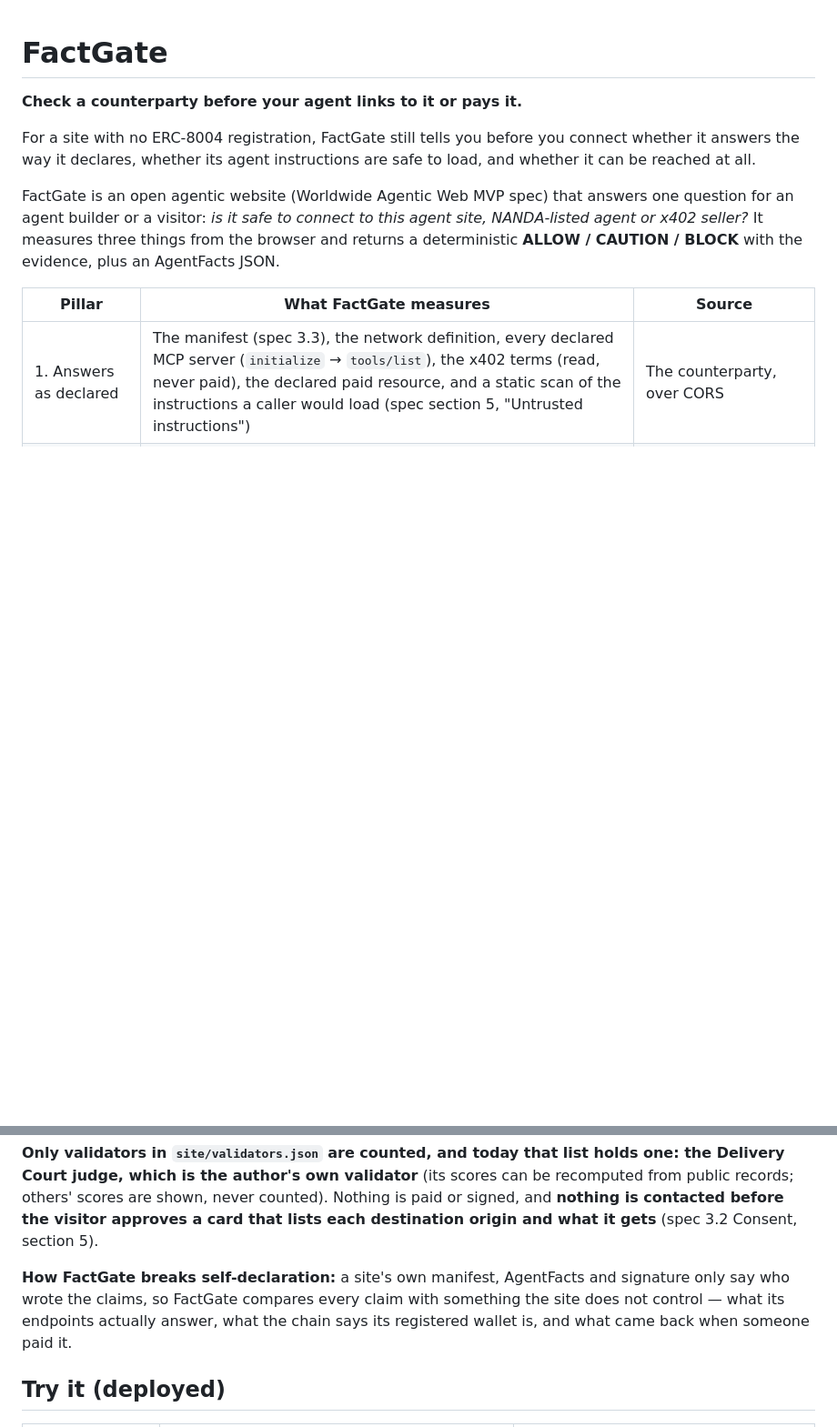
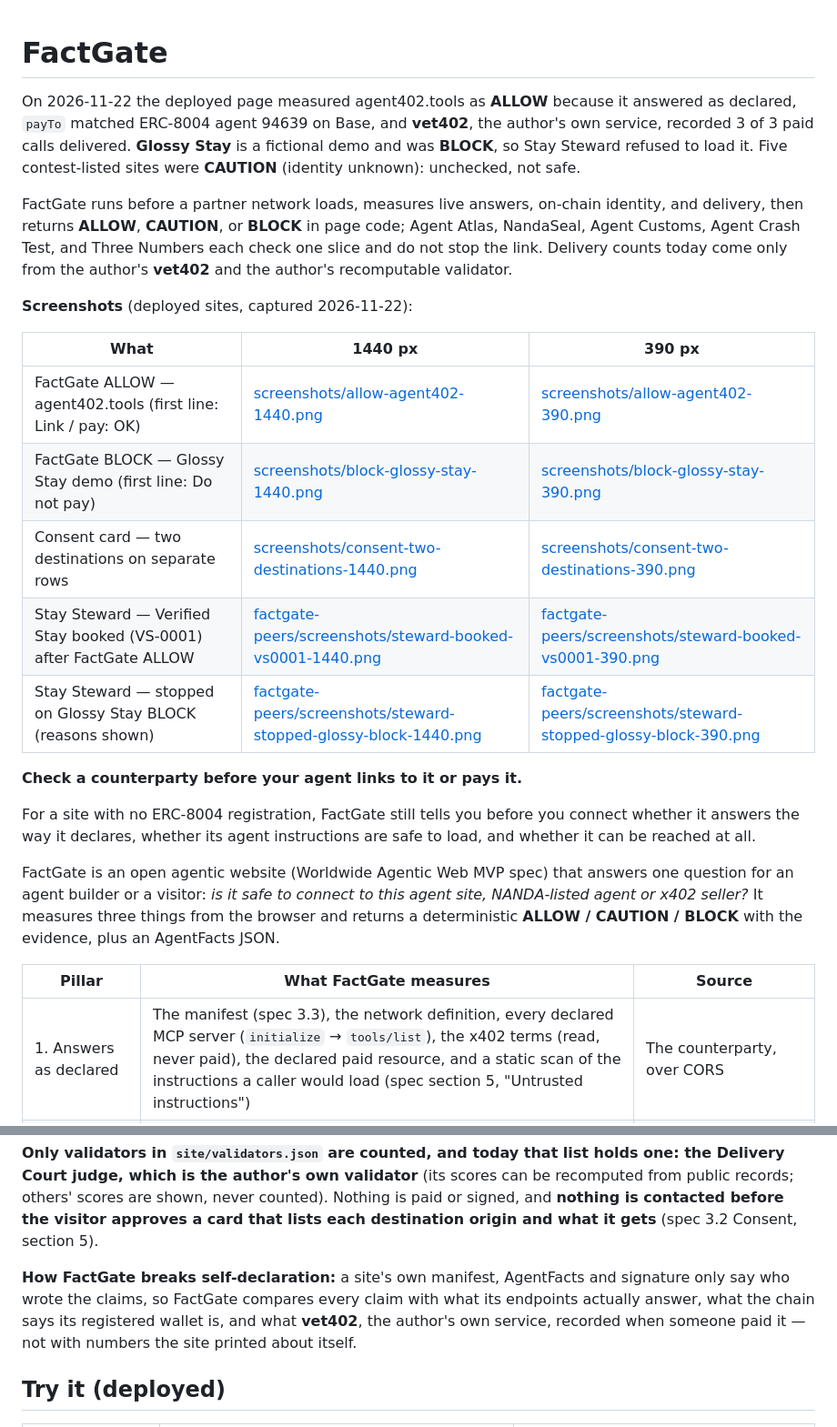
Before and after one commit to kzmttkc/factgate, a Markdown page: README.md, 2 parts joined by grey strips. Shown at 91% size. Drawn GitHub-style; blank space fills up the shorter version.

Commit message:
round 4 fixes
Co-authored-by: Cursor <cursoragent@cursor.com>

```diff
--- a/README.md
+++ b/README.md
@@ -1,4 +1,18 @@
 # FactGate
+
+On 2026-11-22 the deployed page measured agent402.tools as **ALLOW** because it answered as declared, `payTo` matched ERC-8004 agent 94639 on Base, and **vet402**, the author's own service, recorded 3 of 3 paid calls delivered. **Glossy Stay** is a fictional demo and was **BLOCK**, so Stay Steward refused to load it. Five contest-listed sites were **CAUTION** (identity unknown): unchecked, not safe.
+
+FactGate runs before a partner network loads, measures live answers, on-chain identity, and delivery, then returns **ALLOW**, **CAUTION**, or **BLOCK** in page code; Agent Atlas, NandaSeal, Agent Customs, Agent Crash Test, and Three Numbers each check one slice and do not stop the link. Delivery counts today come only from the author's **vet402** and the author's recomputable validator.
+
+**Screenshots** (deployed sites, captured 2026-11-22):
+
+| What | 1440 px | 390 px |
+| --- | --- | --- |
+| FactGate ALLOW — agent402.tools (first line: Link / pay: OK) | [screenshots/allow-agent402-1440.png](screenshots/allow-agent402-1440.png) | [screenshots/allow-agent402-390.png](screenshots/allow-agent402-390.png) |
+| FactGate BLOCK — Glossy Stay demo (first line: Do not pay) | [screenshots/block-glossy-stay-1440.png](screenshots/block-glossy-stay-1440.png) | [screenshots/block-glossy-stay-390.png](screenshots/block-glossy-stay-390.png) |
+| Consent card — two destinations on separate rows | [screenshots/consent-two-destinations-1440.png](screenshots/consent-two-destinations-1440.png) | [screenshots/consent-two-destinations-390.png](screenshots/consent-two-destinations-390.png) |
+| Stay Steward — Verified Stay booked (VS-0001) after FactGate ALLOW | [factgate-peers/screenshots/steward-booked-vs0001-1440.png](https://github.com/kzmttkc/factgate-peers/blob/main/screenshots/steward-booked-vs0001-1440.png) | [factgate-peers/screenshots/steward-booked-vs0001-390.png](https://github.com/kzmttkc/factgate-peers/blob/main/screenshots/steward-booked-vs0001-390.png) |
+| Stay Steward — stopped on Glossy Stay BLOCK (reasons shown) | [factgate-peers/screenshots/steward-stopped-glossy-block-1440.png](https://github.com/kzmttkc/factgate-peers/blob/main/screenshots/steward-stopped-glossy-block-1440.png) | [factgate-peers/screenshots/steward-stopped-glossy-block-390.png](https://github.com/kzmttkc/factgate-peers/blob/main/screenshots/steward-stopped-glossy-block-390.png) |
 
 **Check a counterparty before your agent links to it or pays it.**
 
@@ -18,7 +32,7 @@ The verdict is code (`site/js/gate.mjs`): the worst pillar wins, a pillar that c
 
 **Only validators in `site/validators.json` are counted, and today that list holds one: the Delivery Court judge, which is the author's own validator** (its scores can be recomputed from public records; others' scores are shown, never counted). Nothing is paid or signed, and **nothing is contacted before the visitor approves a card that lists each destination origin and what it gets** (spec 3.2 Consent, section 5).
 
-**How FactGate breaks self-declaration:** a site's own manifest, AgentFacts and signature only say who wrote the claims, so FactGate compares every claim with something the site does not control — what its endpoints actually answer, what the chain says its registered wallet is, and what came back when someone paid it.
+**How FactGate breaks self-declaration:** a site's own manifest, AgentFacts and signature only say who wrote the claims, so FactGate compares every claim with what its endpoints actually answer, what the chain says its registered wallet is, and what **vet402**, the author's own service, recorded when someone paid it — not with numbers the site printed about itself.
 
 ## Try it (deployed)
 
```
Also changed, not shown: GRADER_FACTS.md (+2 -2 lines), screenshots/allow-agent402-1440.png (added), screenshots/allow-agent402-390.png (added), screenshots/block-glossy-stay-1440.png (added), screenshots/block-glossy-stay-390.png (added), screenshots/consent-two-destinations-1440.png (added), screenshots/consent-two-destinations-390.png (added), 2 other files.
